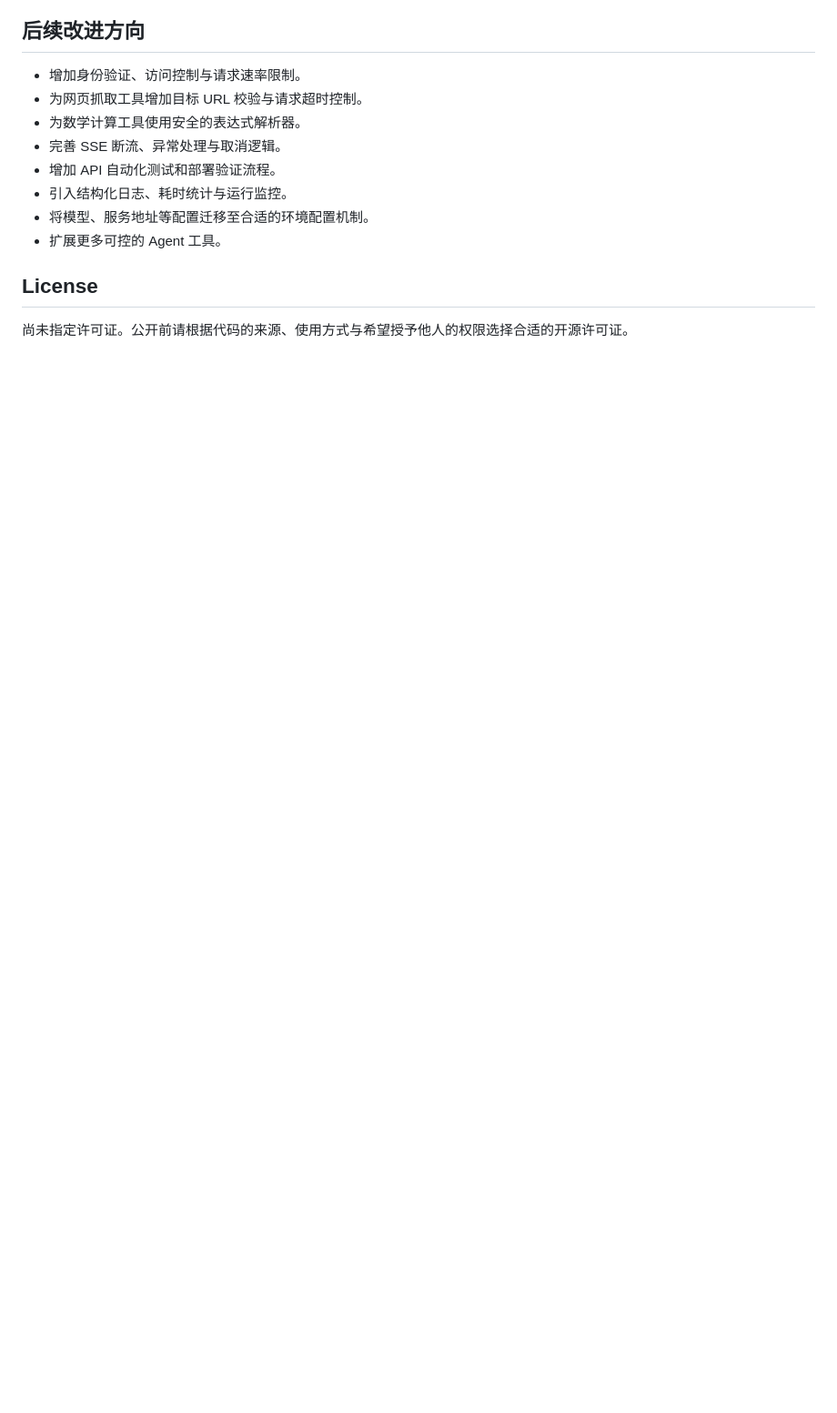
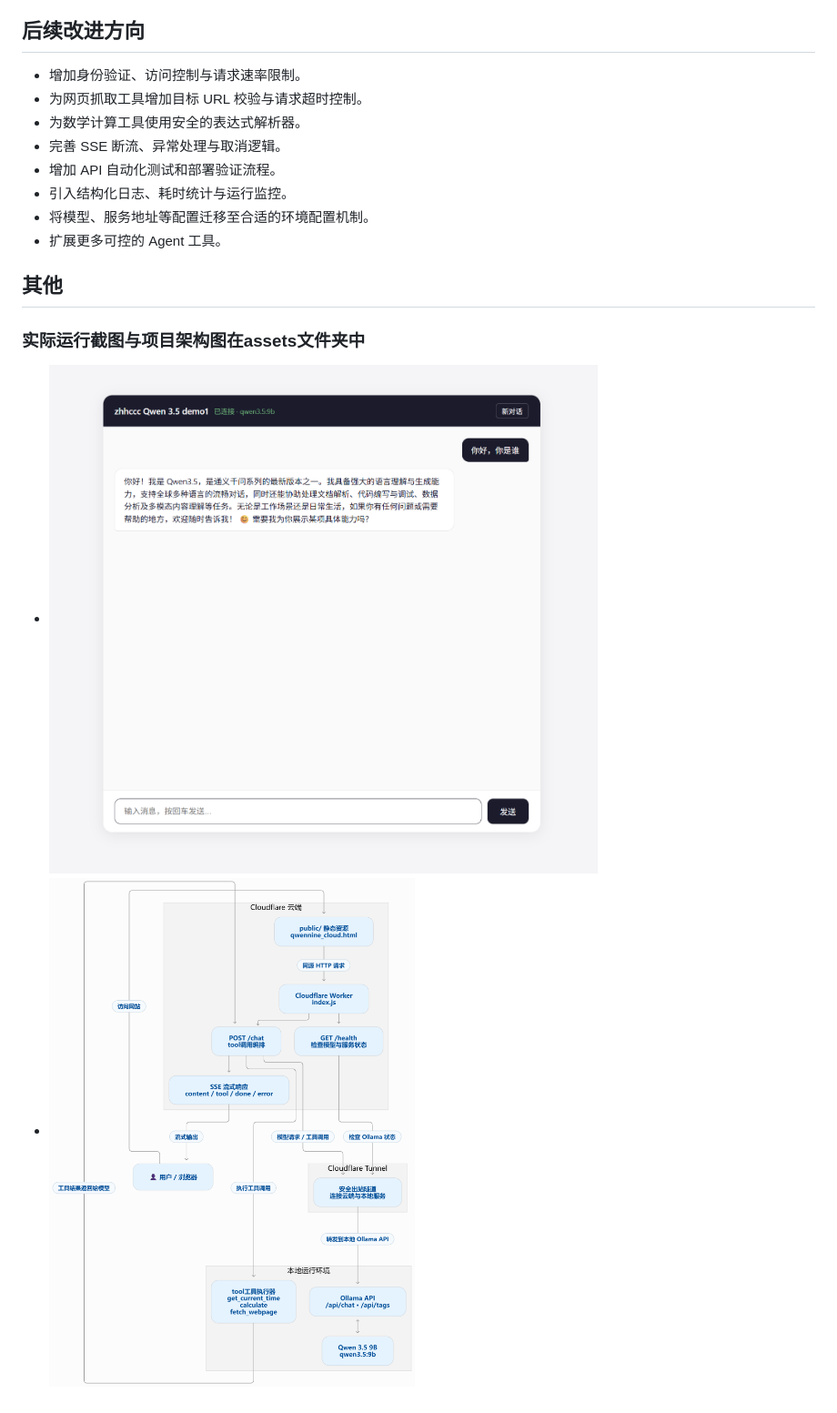
Before and after one commit to zhhhccc/web_demo, a Markdown page: README.md, the part around the change. Shown at 91% size. Rendered like a GitHub page; pictures changed too: assets/architecture.png (added), assets/capture.png (added); blank space fills up the shorter version.

Commit message:
提交架构图和运行截图

```diff
--- a/README.md
+++ b/README.md
@@ -210,6 +210,8 @@ Content-Type: application/json
 - 将模型、服务地址等配置迁移至合适的环境配置机制。
 - 扩展更多可控的 Agent 工具。
 
-## License
+## 其他
 
-尚未指定许可证。公开前请根据代码的来源、使用方式与希望授予他人的权限选择合适的开源许可证。
+### 实际运行截图与项目架构图在assets文件夹中
+- ![实际运行截图](assets/capture.png)
+- ![项目架构图](assets/architecture.png)
```
